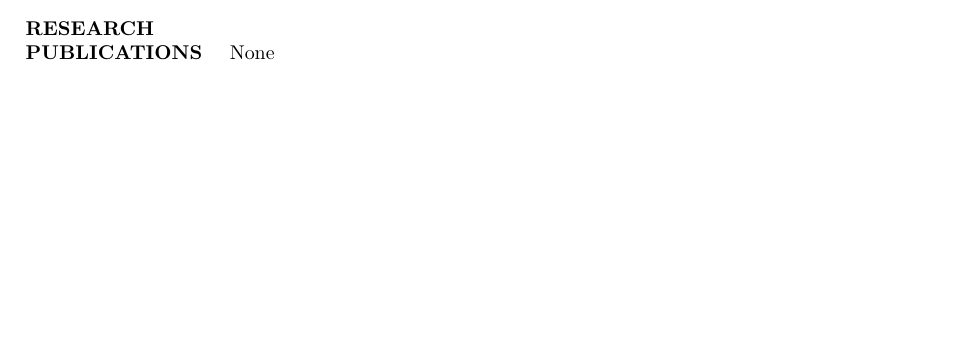
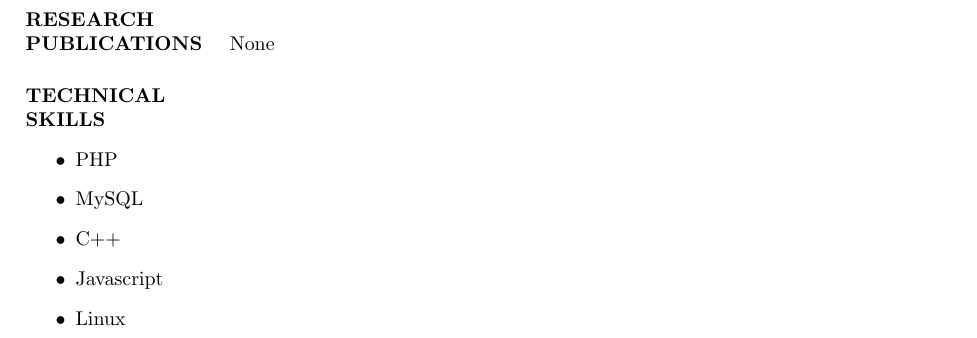
Before and after one commit to Sbgndec/ShubhamBaranwal_Resume, a LaTeX CV (Resume.tex): part of the page before the commit and part of page 2 of 2 after it, cut so that both start at the same text, the shorter picture padded with empty space. Compiled offline with pdfLaTeX.

Commit message:
Technincal skills

```diff
--- a/Resume.tex
+++ b/Resume.tex
@@ -85,5 +85,13 @@
 \paragraph{\textbf{RESEARCH \\PUBLICATIONS }}
 
 None
+\paragraph{\textbf{TECHNICAL\\SKILLS }}
 
+\begin{itemize}
+	\item PHP
+	\item MySQL
+	\item C++
+	\item Javascript
+	\item Linux
+\end{itemize}
 \end{document}
```
Also changed, not shown: Resume.pdf, 3 other files.
